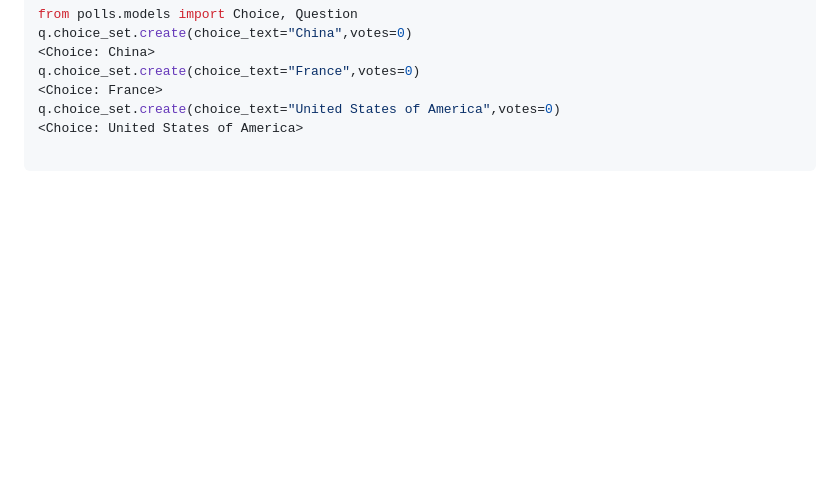
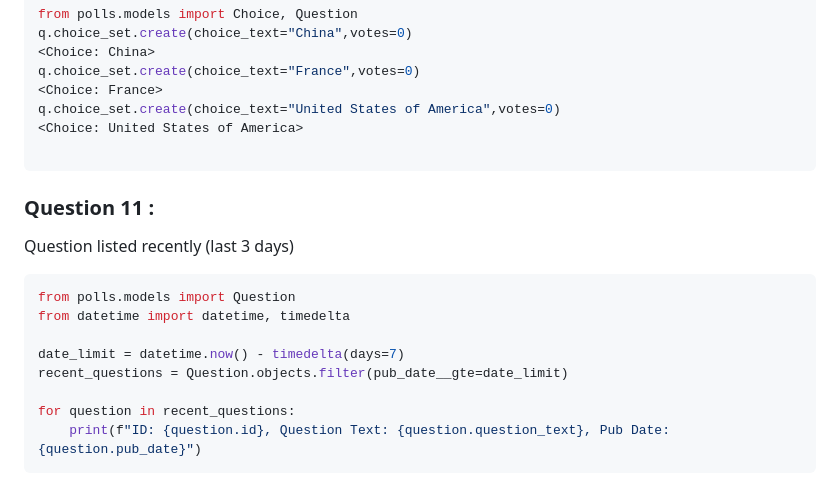
Before and after one commit to johandeschamps/django_tuto, a Markdown page: README.md, the part around the change. Rendered like a GitHub page; blank space fills up the shorter version.

Commit message:
add 2222 question 11

`````diff
--- a/README.md
+++ b/README.md
@@ -180,3 +180,18 @@ q.choice_set.create(choice_text="United States of America",votes=0)
 <Choice: United States of America>
 
 ````
+
+### Question 11 :
+
+Question listed recently (last 3 days)
+
+````python
+from polls.models import Question
+from datetime import datetime, timedelta
+
+date_limit = datetime.now() - timedelta(days=7)
+recent_questions = Question.objects.filter(pub_date__gte=date_limit)
+
+for question in recent_questions:
+    print(f"ID: {question.id}, Question Text: {question.question_text}, Pub Date: {question.pub_date}")
+````
`````
